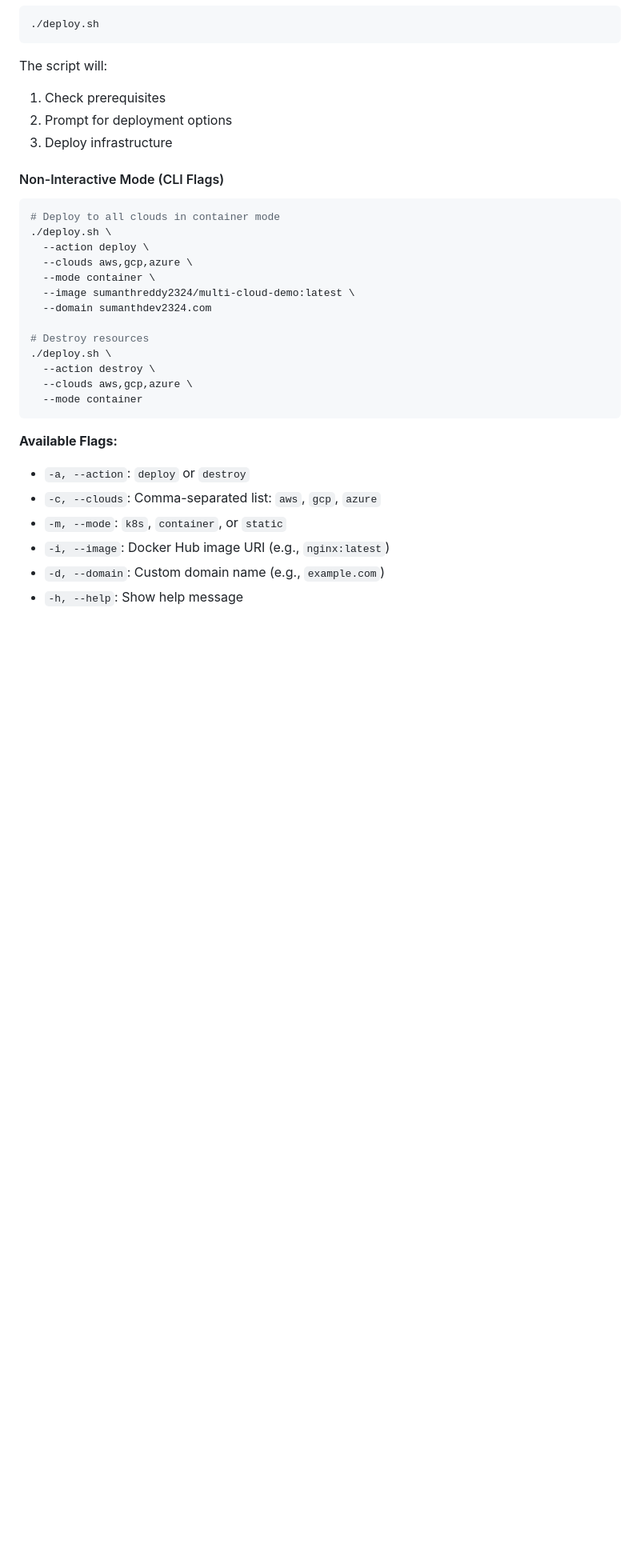
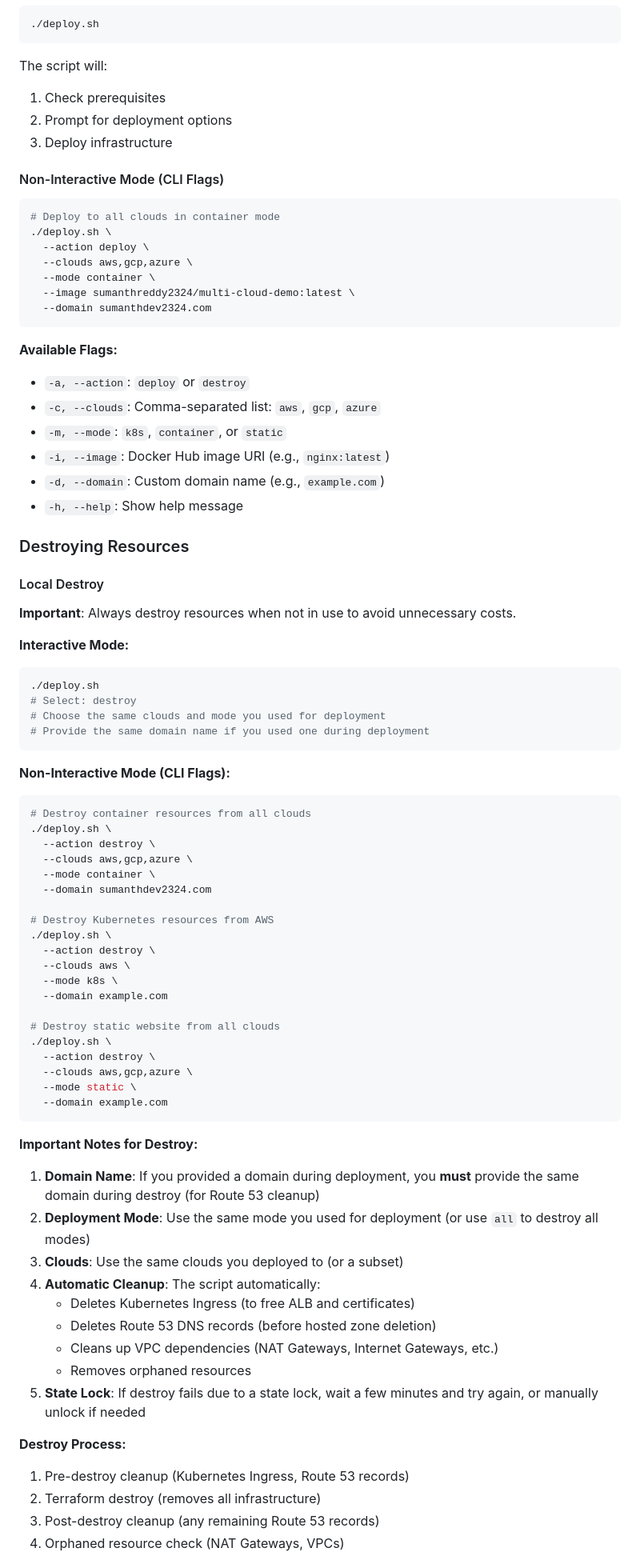
Before and after one commit to KazumaBspiriT/multicloudproject, a Markdown page: README.md, the part around the change printed below. Shown: that part at 80% size. Drawn GitHub-style; blank space fills up the shorter version.

````diff
--- a/README.md
+++ b/README.md
@@ -195,12 +294,6 @@ The script will:
   --mode container \
   --image sumanthreddy2324/multi-cloud-demo:latest \
   --domain sumanthdev2324.com
-
-# Destroy resources
-./deploy.sh \
-  --action destroy \
-  --clouds aws,gcp,azure \
-  --mode container
 ```
 
 **Available Flags:**
@@ -210,3 +303,59 @@ The script will:
 - `-i, --image`: Docker Hub image URI (e.g., `nginx:latest`)
 - `-d, --domain`: Custom domain name (e.g., `example.com`)
 - `-h, --help`: Show help message
+
+### Destroying Resources
+
+#### Local Destroy
+
+**Important**: Always destroy resources when not in use to avoid unnecessary costs.
+
+**Interactive Mode:**
+```bash
+./deploy.sh
+# Select: destroy
+# Choose the same clouds and mode you used for deployment
+# Provide the same domain name if you used one during deployment
+```
+
+**Non-Interactive Mode (CLI Flags):**
+```bash
+# Destroy container resources from all clouds
+./deploy.sh \
+  --action destroy \
+  --clouds aws,gcp,azure \
+  --mode container \
+  --domain sumanthdev2324.com
+
+# Destroy Kubernetes resources from AWS
+./deploy.sh \
+  --action destroy \
+  --clouds aws \
+  --mode k8s \
+  --domain example.com
+
+# Destroy static website from all clouds
+./deploy.sh \
+  --action destroy \
+  --clouds aws,gcp,azure \
+  --mode static \
+  --domain example.com
+```
+
+**Important Notes for Destroy:**
+1. **Domain Name**: If you provided a domain during deployment, you **must** provide the same domain during destroy (for Route 53 cleanup)
+2. **Deployment Mode**: Use the same mode you used for deployment (or use `all` to destroy all modes)
+3. **Clouds**: Use the same clouds you deployed to (or a subset)
+4. **Automatic Cleanup**: The script automatically:
+   - Deletes Kubernetes Ingress (to free ALB and certificates)
+   - Deletes Route 53 DNS records (before hosted zone deletion)
+   - Cleans up VPC dependencies (NAT Gateways, Internet Gateways, etc.)
+   - Removes orphaned resources
+5. **State Lock**: If destroy fails due to a state lock, wait a few minutes and try again, or manually unlock if needed
+
+**Destroy Process:**
+1. Pre-destroy cleanup (Kubernetes Ingress, Route 53 records)
+2. Terraform destroy (removes all infrastructure)
+3. Post-destroy cleanup (any remaining Route 53 records)
+4. Orphaned resource check (NAT Gateways, VPCs)
+
````
Also changed, not shown: other parts of README.md (+133 -1 lines).
